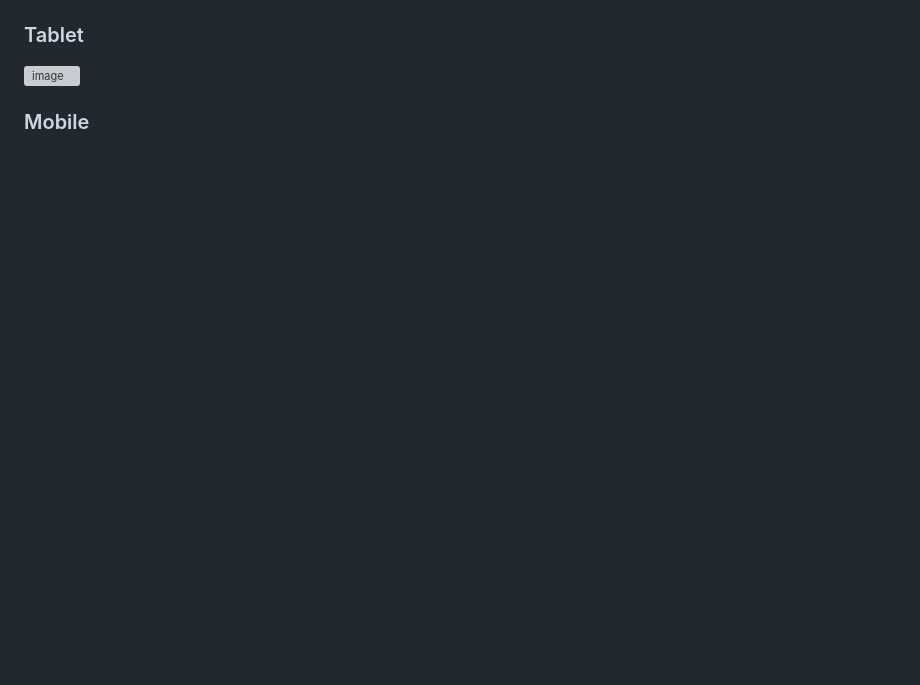
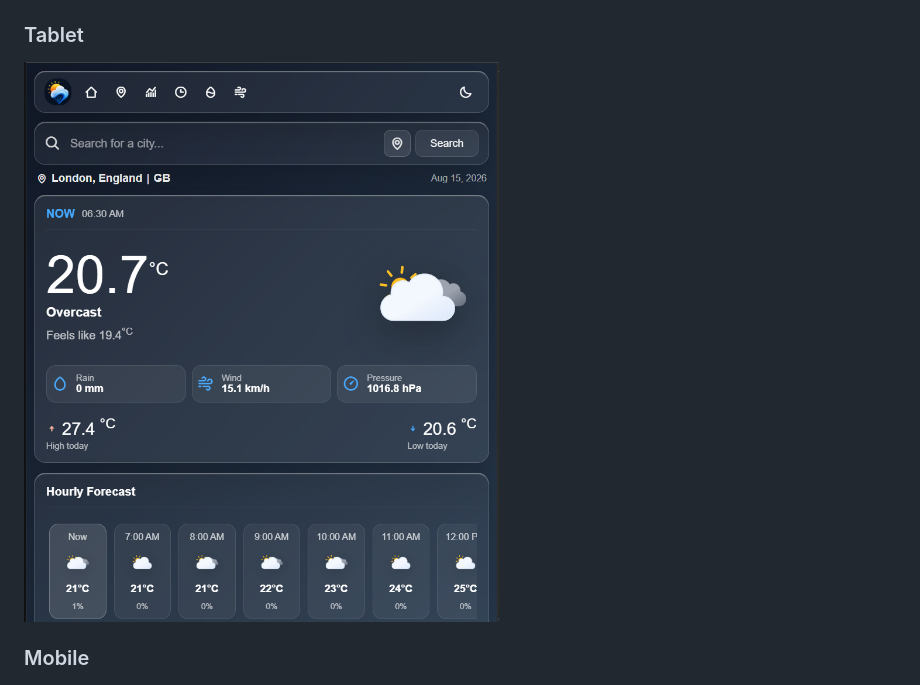
Before and after one commit to Fahad-8943/weather-app, a Markdown page: README.md, the part around the change. Drawn GitHub-style; blank space fills up the shorter version; grey boxes are pictures that could not be loaded.

Commit message:
path error fixed

```diff
--- a/README.md
+++ b/README.md
@@ -156,7 +156,7 @@ Add screenshots of the application here.
 
 ### Tablet
 
-<img width="915" height="948" alt="image" src=".assets/screenshots/tablet.png" />
+<img width="915" height="948" alt="image" src="./assets/screenshots/tablet.png" />
 
 ### Mobile
 
```
